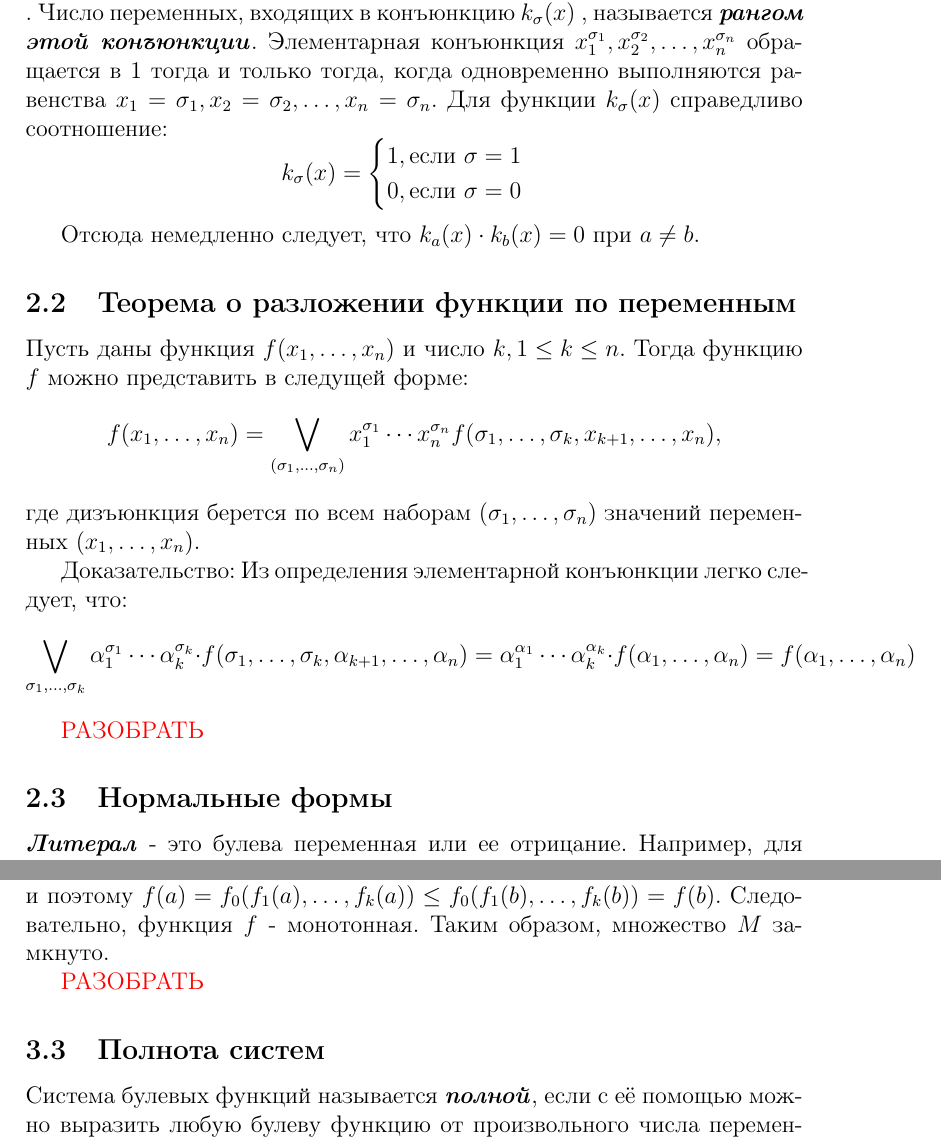
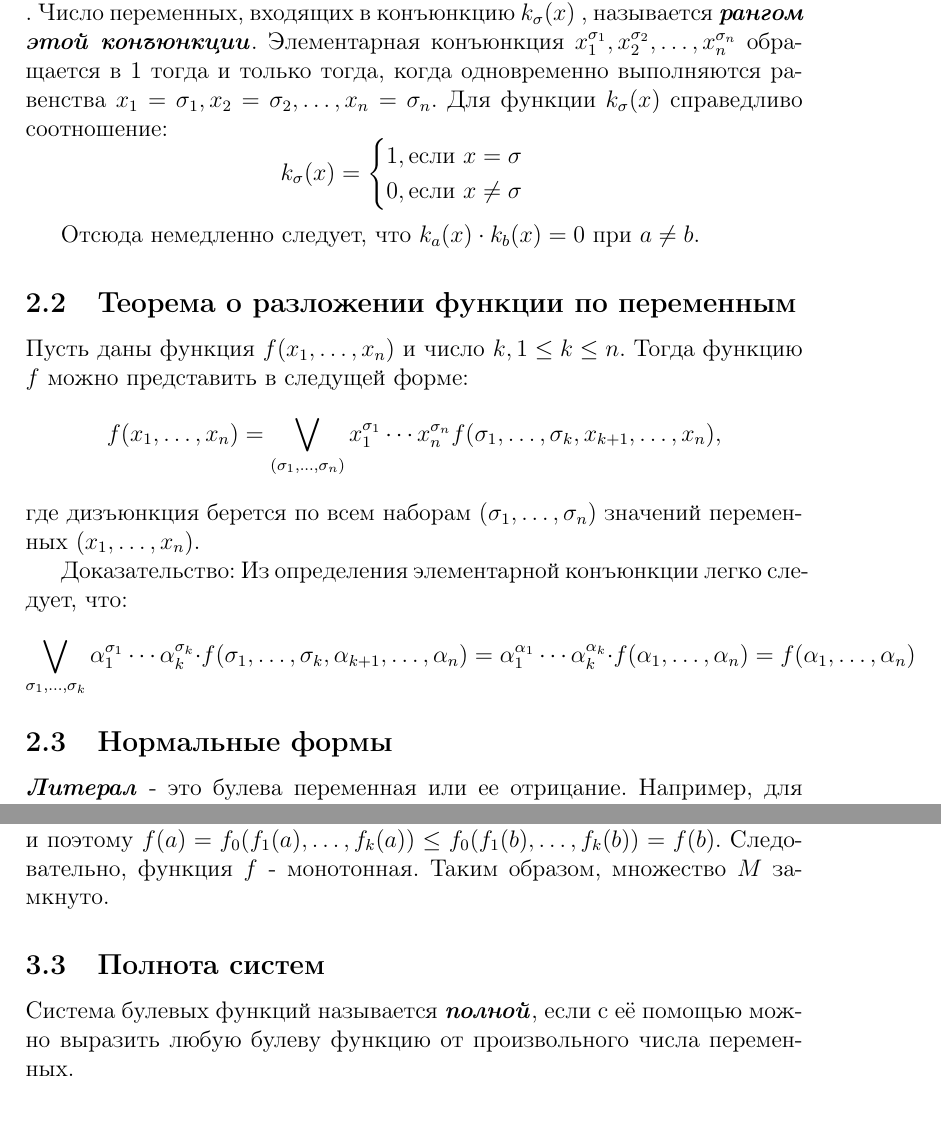
Before and after one commit to NewBediver/exams, a LaTeX document (card_5/answer.tex): two parts of pages 7 and 15 of 21, joined at a grey line, cut so that both start at the same text. Compiled offline with pdfLaTeX.

Commit message:
case_5: #4

```diff
--- a/card_5/answer.tex
+++ b/card_5/answer.tex
@@ -140,8 +140,8 @@ x ^ \sigma =
 \begin{equation*}
 k_\sigma(x) =
   \begin{cases}
-    1, \mbox{если } \sigma = 1 \\
-    0, \mbox{если } \sigma = 0
+    1, \mbox{если } x = \sigma \\
+    0, \mbox{если } x \neq \sigma
   \end{cases}
 \end{equation*}
 
@@ -155,8 +155,6 @@ k_\sigma(x) =
 
 Доказательство: Из определения элементарной конъюнкции легко следует, что:
 \[\bigvee_{\sigma_1, \ldots, \sigma_k} \alpha_1 ^ {\sigma_1} \cdots \alpha_k ^ {\sigma_k} \cdot f(\sigma_1, \ldots, \sigma_k, \alpha_{k+1}, \ldots, \alpha_n) = \alpha_1 ^ {\alpha_1} \cdots \alpha_k ^ {\alpha_k} \cdot f(\alpha_1, \ldots, \alpha_n) = f(\alpha_1, \ldots, \alpha_n)\]
-
-\textcolor{red}{РАЗОБРАТЬ}
 
 \subsection{Нормальные формы}
 
@@ -354,8 +352,6 @@ k_\sigma(x) =
 \[f(x_1, x_2, \ldots, x_n) \leq f(y_1, y_2, \ldots, y_n)\]
 
 \textbf{\emph{Докажем замкнутость множества монотонных функций.}} Пусть \(f_0, \ldots, f_k\) - произвольные монотонные функции. Очевидно, что добавление фиктивной переменной оставляет монотонную функцию монотонной. Поэтому без ограничения общности будем полагать, что все функции \(f_i\) зависят от одних и тех же переменных \((x_1, \ldots, x_n)\). Пусть \(a, b\) - такие наборы из \(B^n\), что \(a \leq b\). Рассмотрим новую функцию \(f = f_0(f_1, \ldots, f_k)\). Так как \(f_i(a) \leq f_i(b)\), то \((f_1(a), \ldots, f_k(a)) \leq (f_1(b), \ldots, f_k(b))\), и поэтому \(f(a) = f_0(f_1(a), \ldots, f_k(a)) \leq f_0(f_1(b), \ldots, f_k(b)) = f(b)\). Следовательно, функция \(f\) - монотонная. Таким образом, множество \(M\) замкнуто.
-
-\textcolor{red}{РАЗОБРАТЬ}
 
 \subsection{Полнота систем}
 
```
